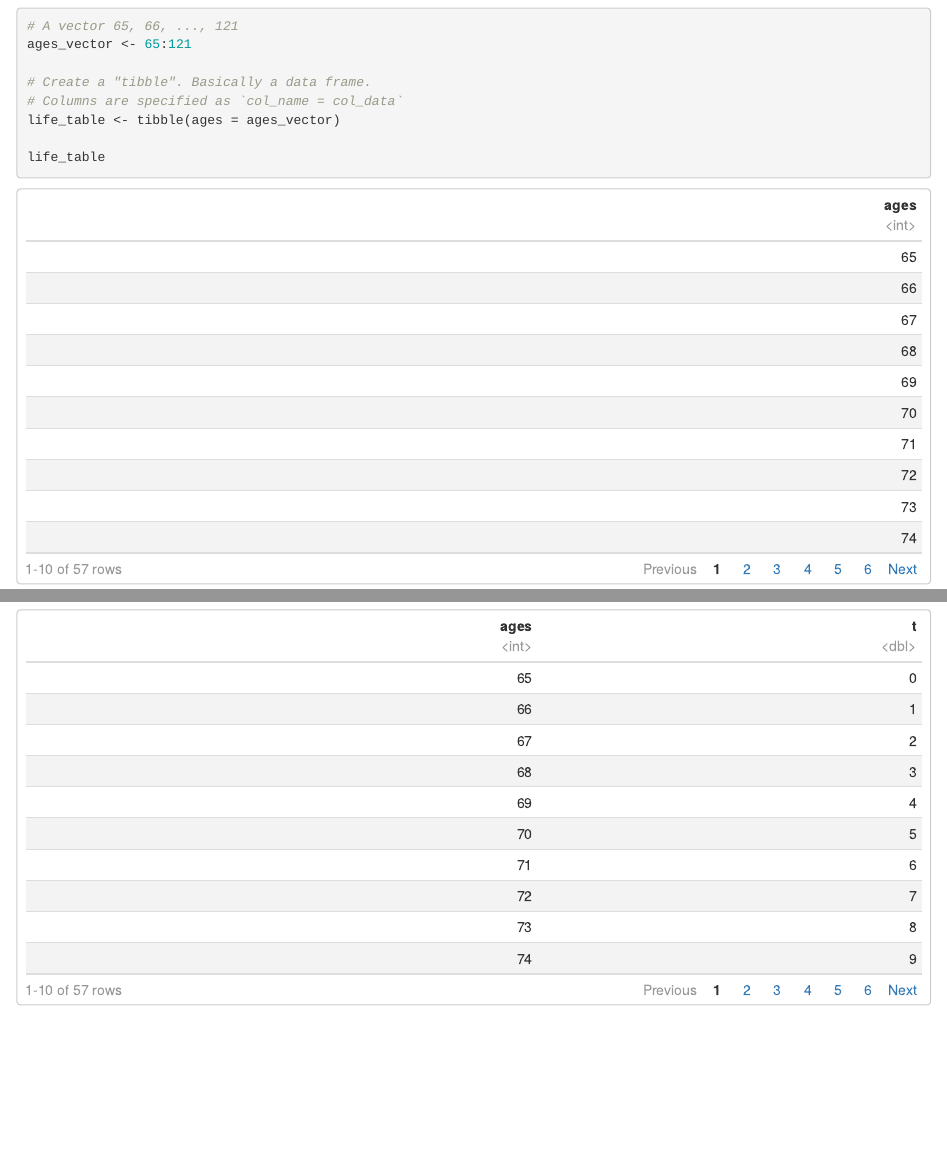
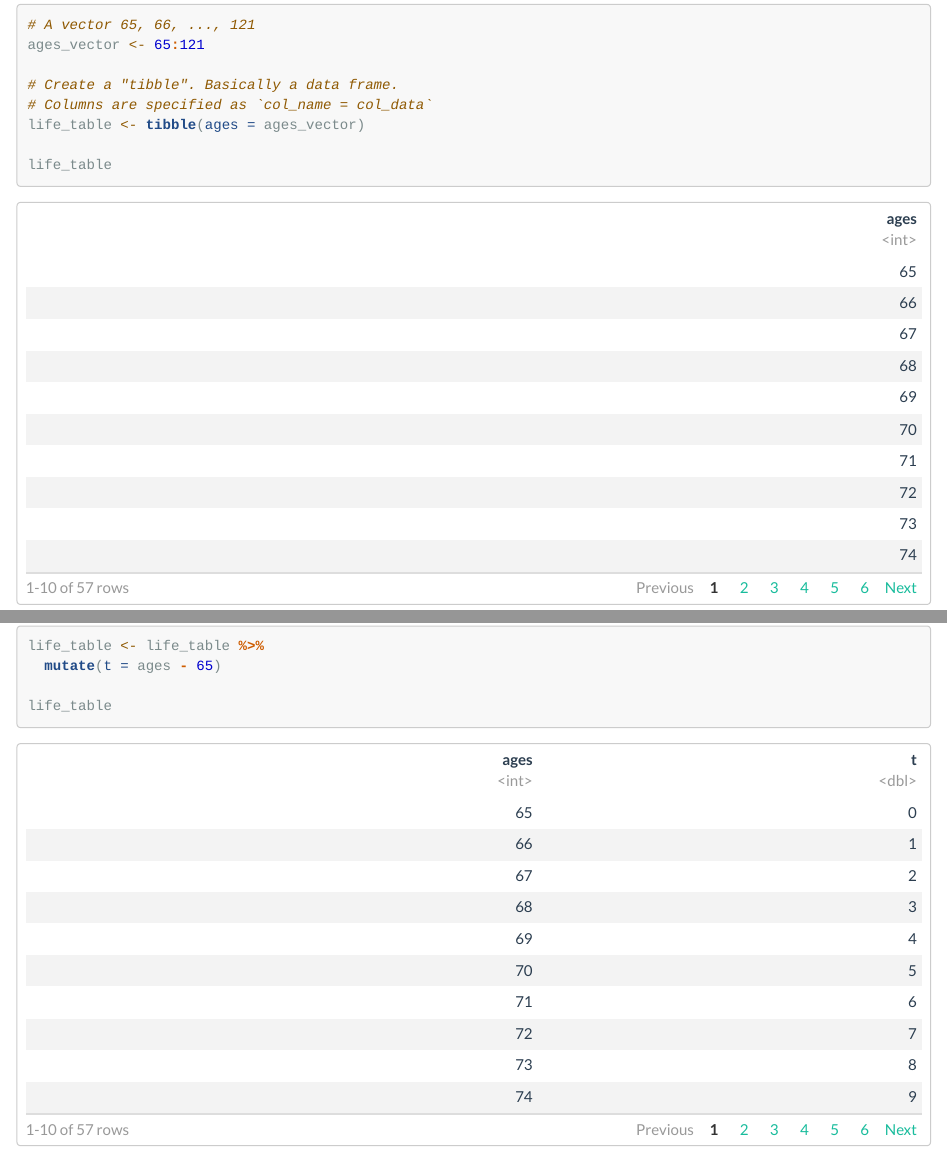
Before and after one commit to DavisVaughan/slides, an R Markdown document (case-studies-for-math-3129/2017-09-08_life-table/3-r-implementation.Rmd): the page in a window 1100 px wide, from 300 px down before the commit and from 380 px down after it, so that both start at the same text, and a second part further down, joined at a grey line. Rendered offline with R 4.5, knitr and Pandoc, with nearby package versions; some code elsewhere in the file could not run offline.

Commit message:
change back to html

````diff
--- a/case-studies-for-math-3129/2017-09-08_life-table/3-r-implementation.Rmd
+++ b/case-studies-for-math-3129/2017-09-08_life-table/3-r-implementation.Rmd
@@ -3,12 +3,12 @@ title: "Case Study - 1 - DeAlmeida"
 author: "Davis Vaughan"
 date: "9/6/2017"
 output:
-  html_notebook:
+  html_document:
     df_print: paged
     highlight: tango
     theme: flatly
-  html_document:
-    df_print: paged
+    code_folding: "show"
+    code_download: "true"
 ---
 
 ```{r setup, include=FALSE}
````
Also changed, not shown: case-studies-for-math-3129/index.Rmd (+1 -1 lines), case-studies-for-math-3129/2017-09-08_life-table/3-r-implementation.html, case-studies-for-math-3129/2017-09-08_life-table/3-r-implementation.nb.html (deleted), case-studies-for-math-3129/index.html.
